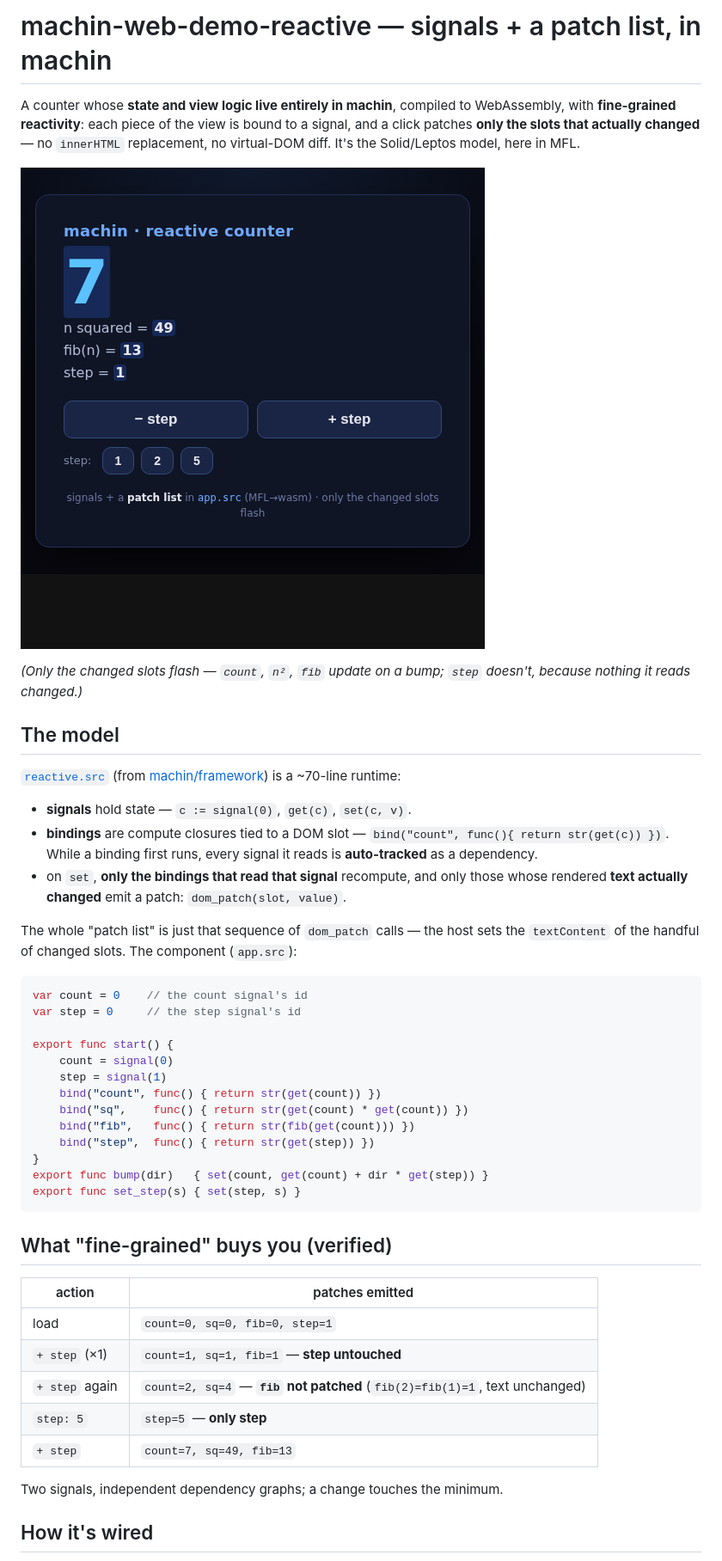
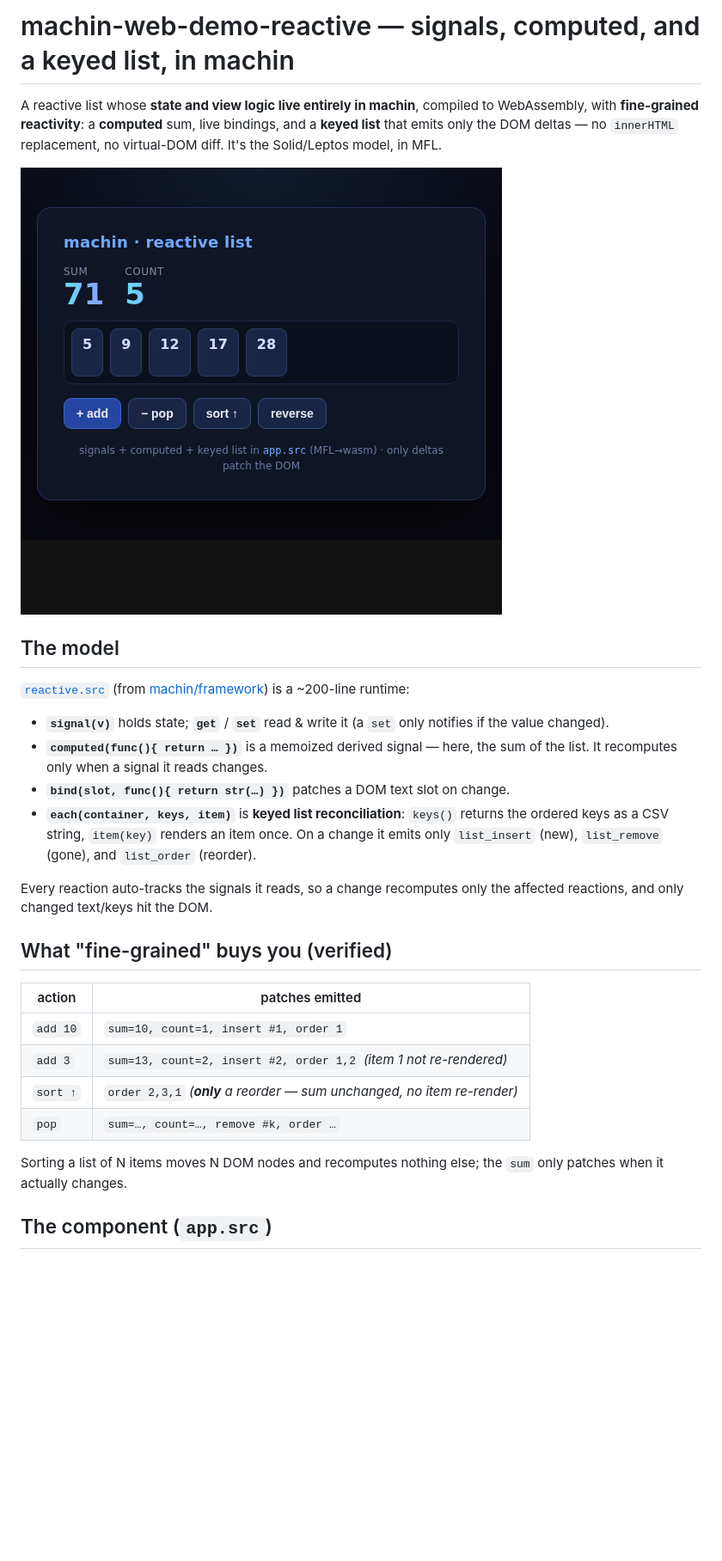
Before and after one commit to javimosch/machin-web-demo-reactive, a Markdown page: README.md, the part around one of its changes. Shown at 86% size. Drawn GitHub-style; pictures changed too: screenshot.png; blank space fills up the shorter version.

````diff
--- a/README.md
+++ b/README.md
@@ -1,58 +1,42 @@
-# machin-web-demo-reactive — signals + a patch list, in machin
+# machin-web-demo-reactive — signals, computed, and a keyed list, in machin
 
-A counter whose **state and view logic live entirely in machin**, compiled to
-WebAssembly, with **fine-grained reactivity**: each piece of the view is bound to
-a signal, and a click patches **only the slots that actually changed** — no
-`innerHTML` replacement, no virtual-DOM diff. It's the Solid/Leptos model, here in
-MFL.
+A reactive list whose **state and view logic live entirely in machin**, compiled
+to WebAssembly, with **fine-grained reactivity**: a **computed** sum, live
+bindings, and a **keyed list** that emits only the DOM deltas — no `innerHTML`
+replacement, no virtual-DOM diff. It's the Solid/Leptos model, in MFL.
 
 ![screenshot](screenshot.png)
-
-*(Only the changed slots flash — `count`, `n²`, `fib` update on a bump; `step`
-doesn't, because nothing it reads changed.)*
 
 ## The model
 
 [`reactive.src`](reactive.src) (from
 [machin/framework](https://github.com/javimosch/machin/tree/main/framework)) is a
-~70-line runtime:
+~200-line runtime:
 
-- **signals** hold state — `c := signal(0)`, `get(c)`, `set(c, v)`.
-- **bindings** are compute closures tied to a DOM slot — `bind("count", func(){ return str(get(c)) })`.
-  While a binding first runs, every signal it reads is **auto-tracked** as a dependency.
-- on `set`, **only the bindings that read that signal** recompute, and only those
-  whose rendered **text actually changed** emit a patch: `dom_patch(slot, value)`.
+- **`signal(v)`** holds state; **`get`** / **`set`** read & write it (a `set` only
+  notifies if the value changed).
+- **`computed(func(){ return … })`** is a memoized derived signal — here, the sum
+  of the list. It recomputes only when a signal it reads changes.
+- **`bind(slot, func(){ return str(…) })`** patches a DOM text slot on change.
+- **`each(container, keys, item)`** is **keyed list reconciliation**: `keys()`
+  returns the ordered keys as a CSV string, `item(key)` renders an item once. On a
+  change it emits only `list_insert` (new), `list_remove` (gone), and `list_order`
+  (reorder).
 
-The whole "patch list" is just that sequence of `dom_patch` calls — the host sets
-the `textContent` of the handful of changed slots. The component (`app.src`):
-
-```go
-var count = 0    // the count signal's id
-var step = 0     // the step signal's id
-
-export func start() {
-    count = signal(0)
-    step = signal(1)
-    bind("count", func() { return str(get(count)) })
-    bind("sq",    func() { return str(get(count) * get(count)) })
-    bind("fib",   func() { return str(fib(get(count))) })
-    bind("step",  func() { return str(get(step)) })
-}
-export func bump(dir)   { set(count, get(count) + dir * get(step)) }
-export func set_step(s) { set(step, s) }
-```
+Every reaction auto-tracks the signals it reads, so a change recomputes only the
+affected reactions, and only changed text/keys hit the DOM.
 
 ## What "fine-grained" buys you (verified)
 
 | action | patches emitted |
 |---|---|
-| load | `count=0, sq=0, fib=0, step=1` |
-| `+ step` (×1) | `count=1, sq=1, fib=1`  — **step untouched** |
-| `+ step` again | `count=2, sq=4`  — **`fib` not patched** (`fib(2)=fib(1)=1`, text unchanged) |
-| `step: 5` | `step=5`  — **only step** |
-| `+ step` | `count=7, sq=49, fib=13` |
+| `add 10` | `sum=10, count=1, insert #1, order 1` |
+| `add 3` | `sum=13, count=2, insert #2, order 1,2`  *(item 1 not re-rendered)* |
+| `sort ↑` | `order 2,3,1`  *(**only** a reorder — sum unchanged, no item re-render)* |
+| `pop` | `sum=…, count=…, remove #k, order …` |
 
-Two signals, independent dependency graphs; a change touches the minimum.
+Sorting a list of N items moves N DOM nodes and recomputes nothing else; the
+`sum` only patches when it actually changes.
 
-## How it's wired
+## The component (`app.src`)
 
````
Also changed, not shown: other parts of README.md (+24 -15 lines), 3 other files.
